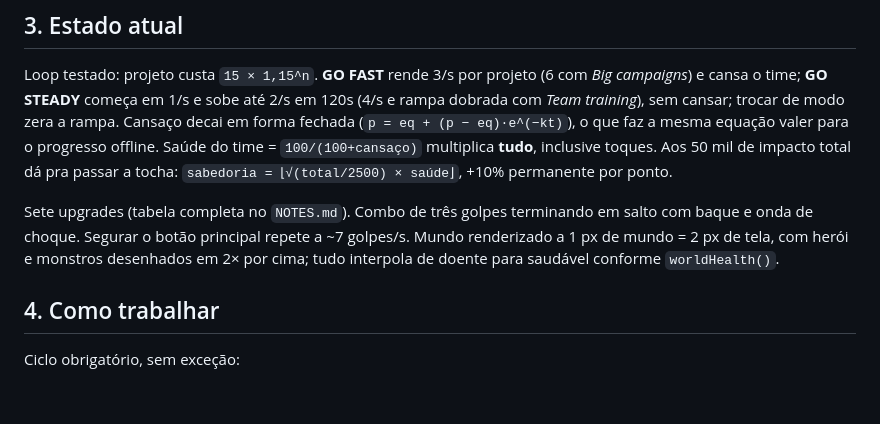
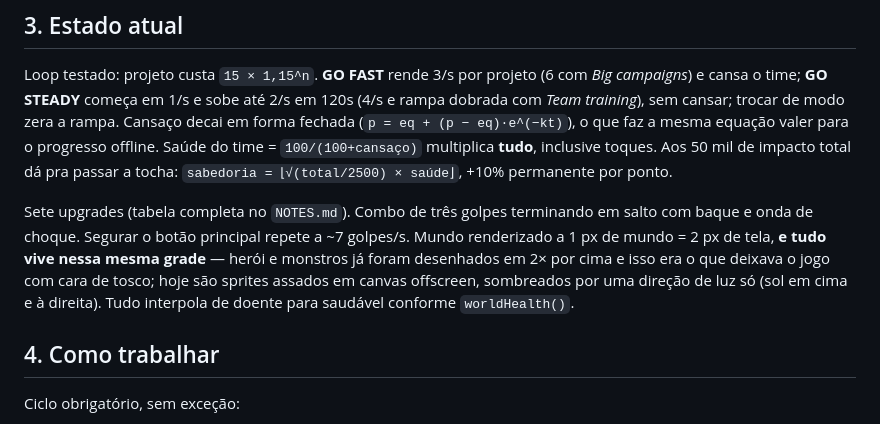
Before and after one commit to mrcx-code/save-the-world-idle, a Markdown page: CLAUDE.md, the part around the change. Rendered like a GitHub page; blank space fills up the shorter version.

```diff
--- a/CLAUDE.md
+++ b/CLAUDE.md
@@ -44,8 +44,10 @@ inclusive toques. Aos 50 mil de impacto total dá pra passar a tocha:
 
 Sete upgrades (tabela completa no `NOTES.md`). Combo de três golpes terminando em salto
 com baque e onda de choque. Segurar o botão principal repete a ~7 golpes/s. Mundo
-renderizado a 1 px de mundo = 2 px de tela, com herói e monstros desenhados em 2× por
-cima; tudo interpola de doente para saudável conforme `worldHealth()`.
+renderizado a 1 px de mundo = 2 px de tela, **e tudo vive nessa mesma grade** — herói e
+monstros já foram desenhados em 2× por cima e isso era o que deixava o jogo com cara de
+tosco; hoje são sprites assados em canvas offscreen, sombreados por uma direção de luz só
+(sol em cima e à direita). Tudo interpola de doente para saudável conforme `worldHealth()`.
 
 ## 4. Como trabalhar
 
```
Also changed, not shown: NOTES.md (+58 -4 lines).
